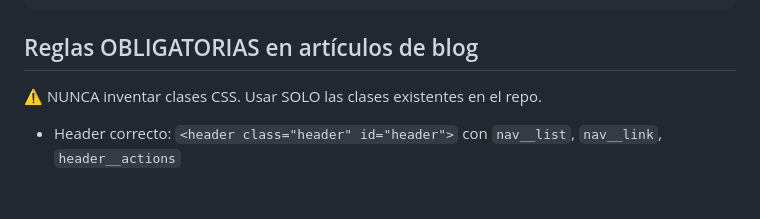
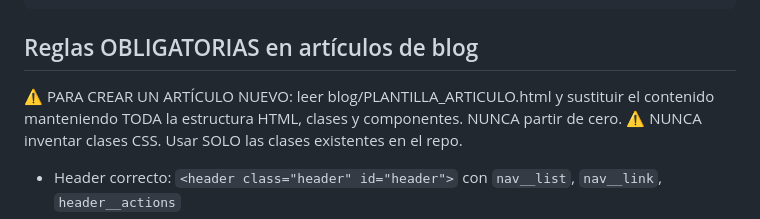
Before and after one commit to PolTB/aeroreclaim-website, a Markdown page: CLAUDE.md, the part around the change. GitHub-like rendering; blank space fills up the shorter version.

Commit message:
docs: CLAUDE.md — obligar uso de PLANTILLA_ARTICULO.html para nuevos artículos

````diff
--- a/CLAUDE.md
+++ b/CLAUDE.md
@@ -28,6 +28,7 @@ app.js              → lógica principal (pre-validador, leads)
 ```
 
 ## Reglas OBLIGATORIAS en artículos de blog
+⚠️ PARA CREAR UN ARTÍCULO NUEVO: leer blog/PLANTILLA_ARTICULO.html y sustituir el contenido manteniendo TODA la estructura HTML, clases y componentes. NUNCA partir de cero.
 ⚠️ NUNCA inventar clases CSS. Usar SOLO las clases existentes en el repo.
 - Header correcto: `<header class="header" id="header">` con `nav__list`, `nav__link`, `header__actions`
 - Footer correcto: `<footer class="footer">` con `footer__grid`, `footer__brand`, `footer__links`
````
